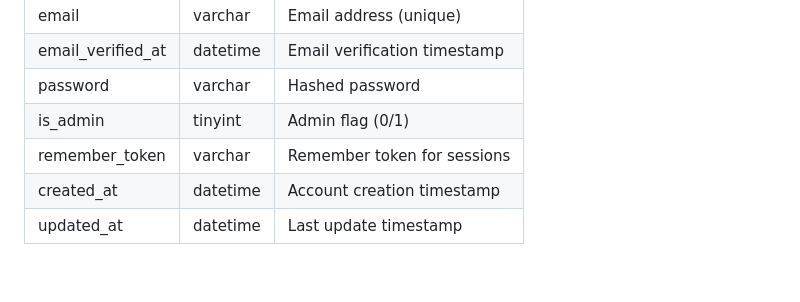
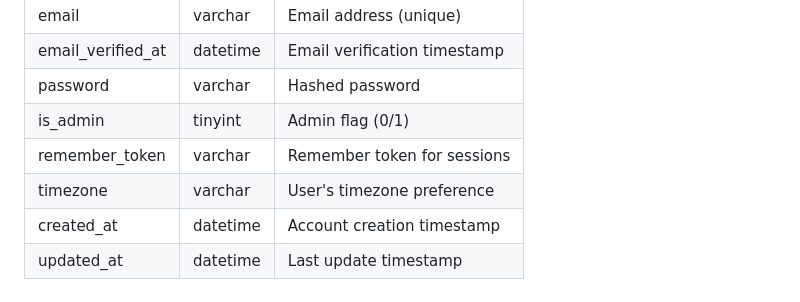
Before and after one commit to rcpassos/safeye, a Markdown page: README.md, the part around the change. Drawn GitHub-style.

Commit message:
docs: update Database schema users table

```diff
--- a/README.md
+++ b/README.md
@@ -174,6 +174,7 @@ Stores user accounts and authentication information.
 | password          | varchar  | Hashed password              |
 | is_admin          | tinyint  | Admin flag (0/1)             |
 | remember_token    | varchar  | Remember token for sessions  |
+| timezone          | varchar  | User's timezone preference   |
 | created_at        | datetime | Account creation timestamp   |
 | updated_at        | datetime | Last update timestamp        |
 
```
